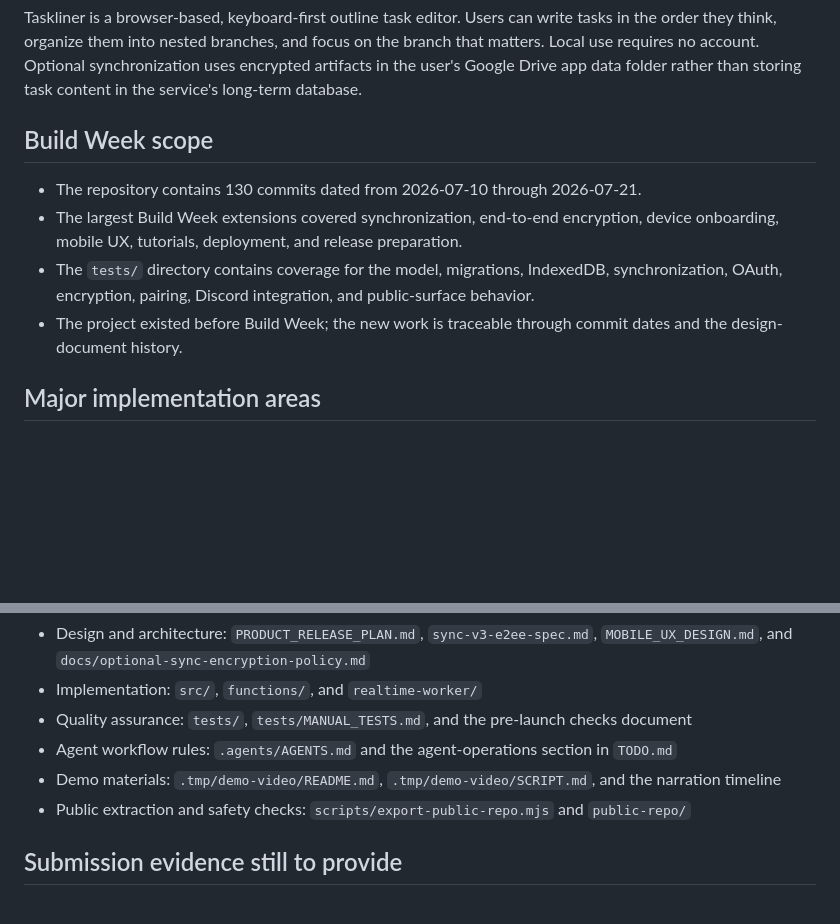
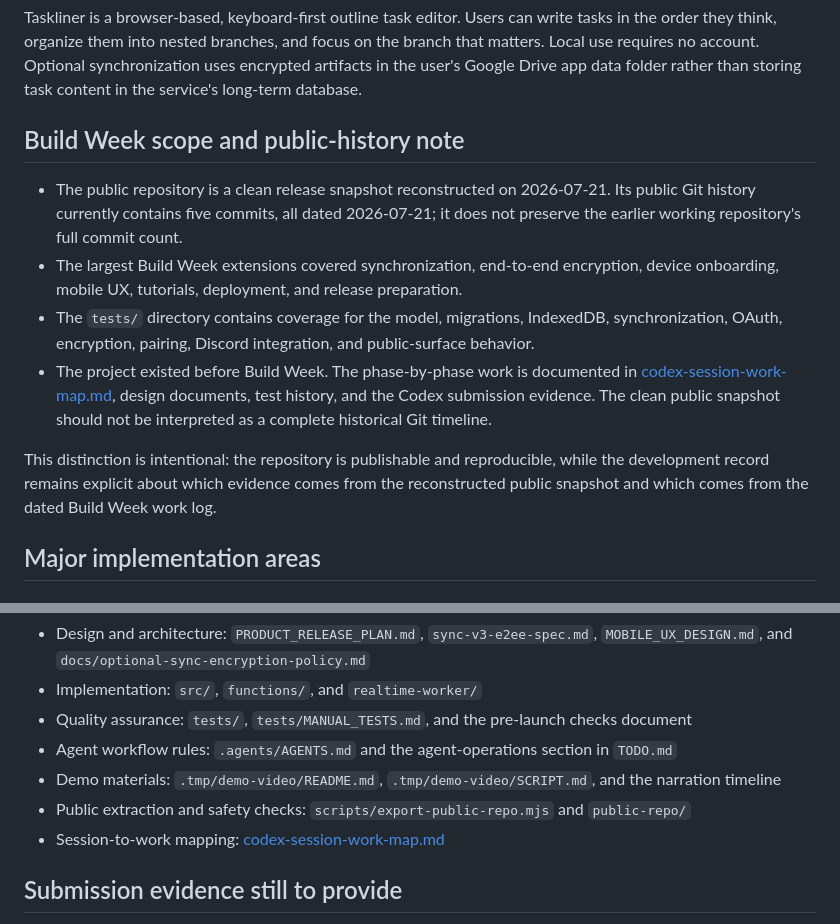
Before and after one commit to rylve/taskliner, a Markdown page: docs/codex-development-history.md, 2 parts joined by grey strips. Rendered like a GitHub page; blank space fills up the shorter version.

```diff
--- a/docs/codex-development-history.md
+++ b/docs/codex-development-history.md
@@ -6,12 +6,14 @@ This document summarizes the Build Week development record from the repository's
 
 Taskliner is a browser-based, keyboard-first outline task editor. Users can write tasks in the order they think, organize them into nested branches, and focus on the branch that matters. Local use requires no account. Optional synchronization uses encrypted artifacts in the user's Google Drive app data folder rather than storing task content in the service's long-term database.
 
-## Build Week scope
+## Build Week scope and public-history note
 
-- The repository contains 130 commits dated from 2026-07-10 through 2026-07-21.
+- The public repository is a clean release snapshot reconstructed on 2026-07-21. Its public Git history currently contains five commits, all dated 2026-07-21; it does not preserve the earlier working repository's full commit count.
 - The largest Build Week extensions covered synchronization, end-to-end encryption, device onboarding, mobile UX, tutorials, deployment, and release preparation.
 - The `tests/` directory contains coverage for the model, migrations, IndexedDB, synchronization, OAuth, encryption, pairing, Discord integration, and public-surface behavior.
-- The project existed before Build Week; the new work is traceable through commit dates and the design-document history.
+- The project existed before Build Week. The phase-by-phase work is documented in [codex-session-work-map.md](./codex-session-work-map.md), design documents, test history, and the Codex submission evidence. The clean public snapshot should not be interpreted as a complete historical Git timeline.
+
+This distinction is intentional: the repository is publishable and reproducible, while the development record remains explicit about which evidence comes from the reconstructed public snapshot and which comes from the dated Build Week work log.
 
 ## Major implementation areas
 
@@ -88,6 +90,7 @@ This is the central technical contribution of the AI-assisted workflow: Codex co
 - Agent workflow rules: `.agents/AGENTS.md` and the agent-operations section in `TODO.md`
 - Demo materials: `.tmp/demo-video/README.md`, `.tmp/demo-video/SCRIPT.md`, and the narration timeline
 - Public extraction and safety checks: `scripts/export-public-repo.mjs` and `public-repo/`
+- Session-to-work mapping: [codex-session-work-map.md](./codex-session-work-map.md)
 
 ## Submission evidence still to provide
 
```
Also changed, not shown: README.md (+2 -0 lines), docs/codex-session-work-map.md (added, +36 -0 lines).
